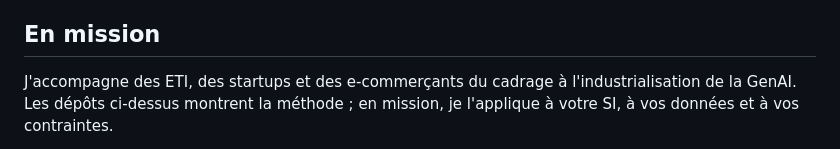
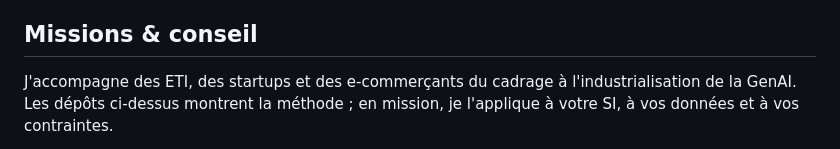
Before and after one commit to alebgl77/alebgl77, a Markdown page: README.md, the part around one of its changes. Rendered like a GitHub page.

Commit message:
Rename the French section to Missions & conseil
Co-Authored-By: Claude Opus 5.5 <noreply@anthropic.com>
Claude-Session: https://claude.ai/code/session_01JbJY8DF6ZSRQ937qJ9ByCY

```diff
--- a/README.md
+++ b/README.md
@@ -40,7 +40,7 @@ Also: **[generative-engine-monitor](https://github.com/alebgl77/generative-engin
 - **Grafana plugin-tools**: two merged contributions, [signed-commit contributor guidance](https://github.com/grafana/plugin-tools/pull/2841) and a [Node 24 `.nvmrc` scaffold update](https://github.com/grafana/plugin-tools/pull/2830).
 - **In review**: [OpenTelemetry GenAI semantic conventions](https://github.com/open-telemetry/semantic-conventions-genai/pull/516), recording token usage on `fetch_response` spans, and [LangChain OpenWiki](https://github.com/langchain-ai/openwiki/pull/818), Mistral as a model provider.
 
-## En mission
+## Missions & conseil
 
 J'accompagne des ETI, des startups et des e-commerçants du cadrage à l'industrialisation de la GenAI. Les dépôts ci-dessus montrent la méthode ; en mission, je l'applique à votre SI, à vos données et à vos contraintes.
 
```
Also changed, not shown: other parts of README.md (+1 -1 lines).
